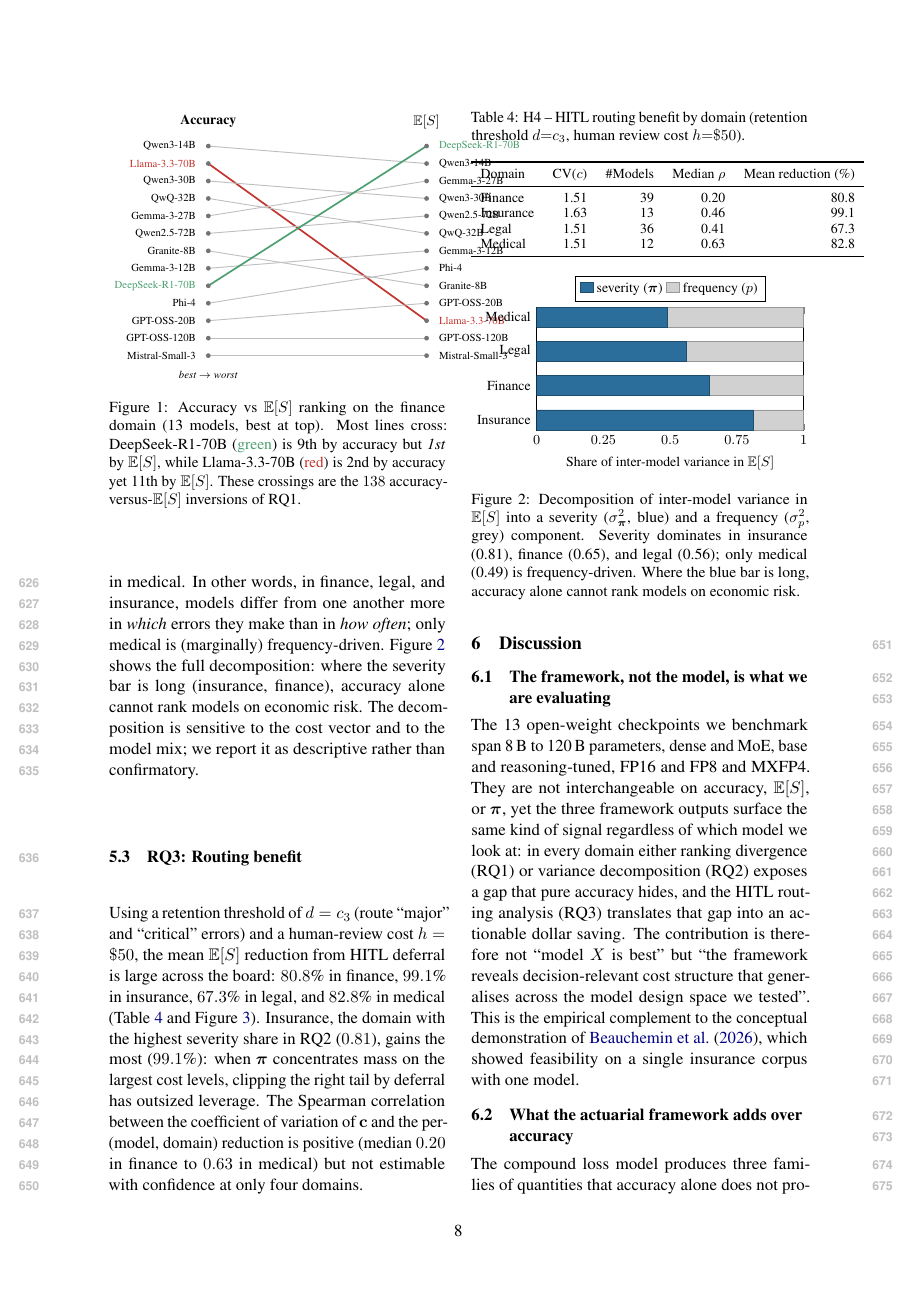
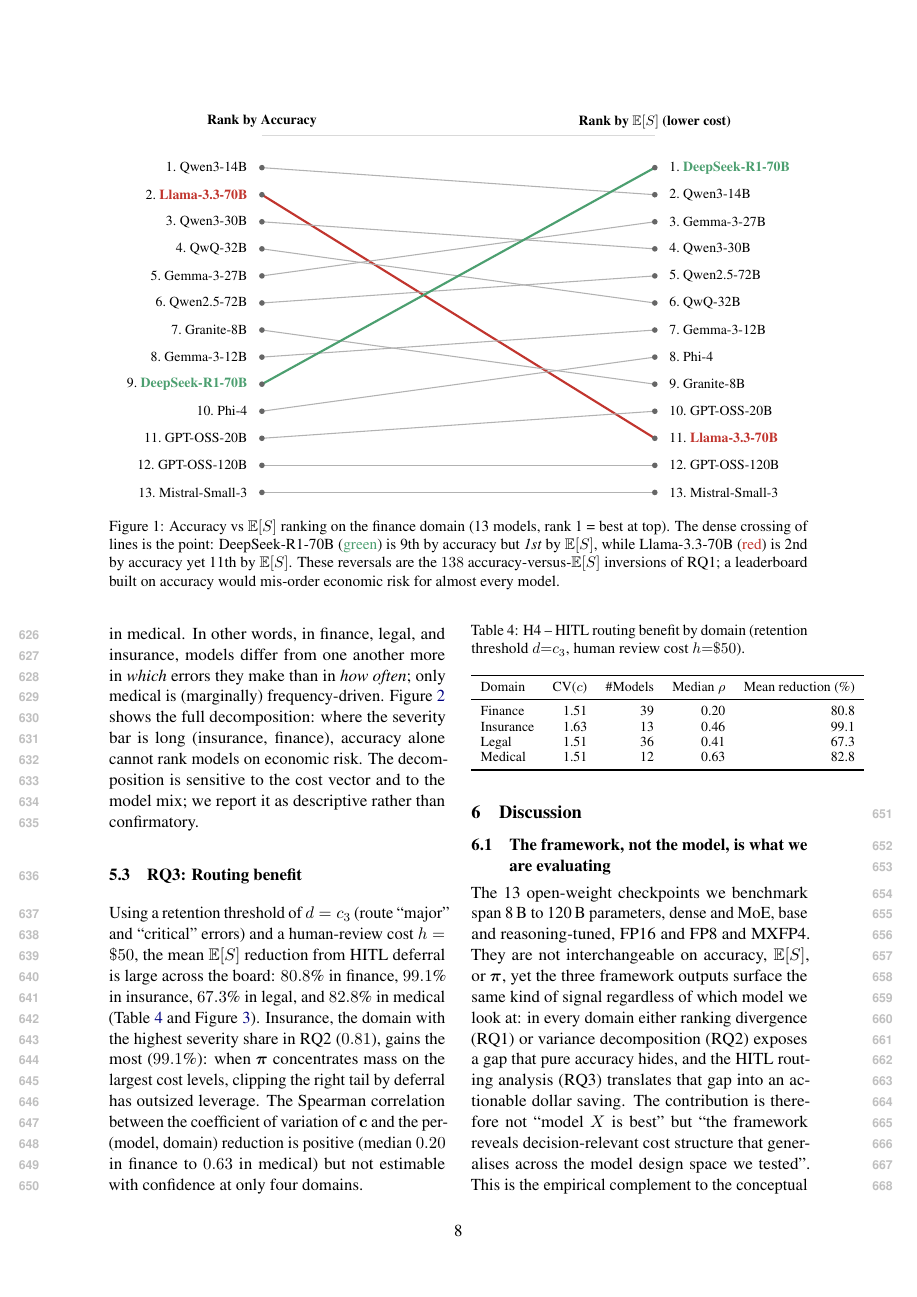
Before and after one commit to davebulaval/severity-eval, a LaTeX paper (paper/main.tex): page 8 of 25. Compiled offline with pdfLaTeX.

Commit message:
paper: widen finance slopegraph to full column, rank-numbered labels (#62)
The single-column slopegraph (Fig 1) had its 13 per-side model
labels overlapping each other and the connecting lines, rendering it
unreadable. Promote it to a figure* spanning both columns:

- columns moved to x=0 / x=9 (was 0/5) for horizontal breathing room
- yscale 0.40 -> 0.62 so the 13 rows are not vertically cramped
- labels prefixed with their rank (1.--13.) and set in \footnotesize;
  the two highlighted models (DeepSeek green, Llama red) bolded
- header rule + clearer column titles ("Rank by Accuracy" /
  "Rank by E[S] (lower cost)")

Visually verified by rendering page 8 to PNG: labels no longer
collide and the green (DeepSeek 9->1) / red (Llama 2->11) crossings
are clearly legible. Figs 2 (variance) and 3 (routing) were already
clean and unchanged.

Co-authored-by: Claude Opus 4.7 <noreply@anthropic.com>

```diff
--- a/paper/main.tex
+++ b/paper/main.tex
@@ -753,69 +753,70 @@
 \end{tabular}
 \end{table}
 
-\begin{figure}[t]
+\begin{figure*}[t]
 \centering
 \begin{tikzpicture}[
-    yscale=0.40, xscale=1.0,
-    every node/.style={font=\scriptsize},
-    rise/.style={draw=sevNeg, line width=1.1pt},
-    drop/.style={draw=sevCrit, line width=1.1pt},
-    flat/.style={draw=black!25, line width=0.6pt},
-    dot/.style={circle, fill=black!55, inner sep=1.1pt},
+    yscale=0.62, xscale=1.0,
+    every node/.style={font=\footnotesize},
+    rise/.style={draw=sevNeg, line width=1.4pt},
+    drop/.style={draw=sevCrit, line width=1.4pt},
+    flat/.style={draw=black!30, line width=0.7pt},
+    dot/.style={circle, fill=black!60, inner sep=1.3pt},
 ]
-  % column headers
-  \node[font=\footnotesize\bfseries] at (0,0.4) {Accuracy};
-  \node[font=\footnotesize\bfseries] at (5,0.4) {$\ES$};
-  \node[font=\scriptsize\itshape] at (0,-14.1) {best $\rightarrow$ worst};
+  % column header rule + titles
+  \node[font=\small\bfseries] at (0,0.7) {Rank by Accuracy};
+  \node[font=\small\bfseries] at (9,0.7) {Rank by $\ES$ (lower cost)};
+  \draw[black!15] (0,0.2) -- (9,0.2);
   % edges (acc_rank on left, es_rank on right); y = -rank
-  \draw[flat] (0,-1) -- (5,-2);   % qwen3-14b
-  \draw[drop] (0,-2) -- (5,-11);  % llama-3.3-70b  (acc 2 -> ES 11)
-  \draw[flat] (0,-3) -- (5,-4);   % qwen3-30b-a3b
-  \draw[flat] (0,-4) -- (5,-6);   % qwq-32b
-  \draw[flat] (0,-5) -- (5,-3);   % gemma-3-27b
-  \draw[flat] (0,-6) -- (5,-5);   % qwen2.5-72b
-  \draw[flat] (0,-7) -- (5,-9);   % granite-3.2-8b
-  \draw[flat] (0,-8) -- (5,-7);   % gemma-3-12b
-  \draw[rise] (0,-9) -- (5,-1);   % deepseek-r1-distill-70b (acc 9 -> ES 1)
-  \draw[flat] (0,-10) -- (5,-8);  % phi-4
-  \draw[flat] (0,-11) -- (5,-10); % gpt-oss-20b
-  \draw[flat] (0,-12) -- (5,-12); % gpt-oss-120b
-  \draw[flat] (0,-13) -- (5,-13); % mistral-small-3
-  % left labels (by accuracy rank)
-  \node[left] at (-0.15,-1) {Qwen3-14B};
-  \node[left] at (-0.15,-2) {\textcolor{sevCrit}{Llama-3.3-70B}};
-  \node[left] at (-0.15,-3) {Qwen3-30B};
-  \node[left] at (-0.15,-4) {QwQ-32B};
-  \node[left] at (-0.15,-5) {Gemma-3-27B};
-  \node[left] at (-0.15,-6) {Qwen2.5-72B};
-  \node[left] at (-0.15,-7) {Granite-8B};
-  \node[left] at (-0.15,-8) {Gemma-3-12B};
-  \node[left] at (-0.15,-9) {\textcolor{sevNeg}{DeepSeek-R1-70B}};
-  \node[left] at (-0.15,-10) {Phi-4};
-  \node[left] at (-0.15,-11) {GPT-OSS-20B};
-  \node[left] at (-0.15,-12) {GPT-OSS-120B};
-  \node[left] at (-0.15,-13) {Mistral-Small-3};
-  % right labels (by E[S] rank)
-  \node[right] at (5.15,-1) {\textcolor{sevNeg}{DeepSeek-R1-70B}};
-  \node[right] at (5.15,-2) {Qwen3-14B};
-  \node[right] at (5.15,-3) {Gemma-3-27B};
-  \node[right] at (5.15,-4) {Qwen3-30B};
-  \node[right] at (5.15,-5) {Qwen2.5-72B};
-  \node[right] at (5.15,-6) {QwQ-32B};
-  \node[right] at (5.15,-7) {Gemma-3-12B};
-  \node[right] at (5.15,-8) {Phi-4};
-  \node[right] at (5.15,-9) {Granite-8B};
-  \node[right] at (5.15,-10) {GPT-OSS-20B};
-  \node[right] at (5.15,-11) {\textcolor{sevCrit}{Llama-3.3-70B}};
-  \node[right] at (5.15,-12) {GPT-OSS-120B};
-  \node[right] at (5.15,-13) {Mistral-Small-3};
+  \draw[flat] (0,-1) -- (9,-2);   % qwen3-14b
+  \draw[drop] (0,-2) -- (9,-11);  % llama-3.3-70b  (acc 2 -> ES 11)
+  \draw[flat] (0,-3) -- (9,-4);   % qwen3-30b-a3b
+  \draw[flat] (0,-4) -- (9,-6);   % qwq-32b
+  \draw[flat] (0,-5) -- (9,-3);   % gemma-3-27b
+  \draw[flat] (0,-6) -- (9,-5);   % qwen2.5-72b
+  \draw[flat] (0,-7) -- (9,-9);   % granite-3.2-8b
+  \draw[flat] (0,-8) -- (9,-7);   % gemma-3-12b
+  \draw[rise] (0,-9) -- (9,-1);   % deepseek-r1-distill-70b (acc 9 -> ES 1)
+  \draw[flat] (0,-10) -- (9,-8);  % phi-4
+  \draw[flat] (0,-11) -- (9,-10); % gpt-oss-20b
+  \draw[flat] (0,-12) -- (9,-12); % gpt-oss-120b
+  \draw[flat] (0,-13) -- (9,-13); % mistral-small-3
+  % left labels (rank. name) by accuracy rank
+  \node[left] at (-0.2,-1) {1.~Qwen3-14B};
+  \node[left] at (-0.2,-2) {2.~\textcolor{sevCrit}{\bfseries Llama-3.3-70B}};
+  \node[left] at (-0.2,-3) {3.~Qwen3-30B};
+  \node[left] at (-0.2,-4) {4.~QwQ-32B};
+  \node[left] at (-0.2,-5) {5.~Gemma-3-27B};
+  \node[left] at (-0.2,-6) {6.~Qwen2.5-72B};
+  \node[left] at (-0.2,-7) {7.~Granite-8B};
+  \node[left] at (-0.2,-8) {8.~Gemma-3-12B};
+  \node[left] at (-0.2,-9) {9.~\textcolor{sevNeg}{\bfseries DeepSeek-R1-70B}};
+  \node[left] at (-0.2,-10) {10.~Phi-4};
+  \node[left] at (-0.2,-11) {11.~GPT-OSS-20B};
+  \node[left] at (-0.2,-12) {12.~GPT-OSS-120B};
+  \node[left] at (-0.2,-13) {13.~Mistral-Small-3};
+  % right labels (rank. name) by E[S] rank
+  \node[right] at (9.2,-1) {1.~\textcolor{sevNeg}{\bfseries DeepSeek-R1-70B}};
+  \node[right] at (9.2,-2) {2.~Qwen3-14B};
+  \node[right] at (9.2,-3) {3.~Gemma-3-27B};
+  \node[right] at (9.2,-4) {4.~Qwen3-30B};
+  \node[right] at (9.2,-5) {5.~Qwen2.5-72B};
+  \node[right] at (9.2,-6) {6.~QwQ-32B};
+  \node[right] at (9.2,-7) {7.~Gemma-3-12B};
+  \node[right] at (9.2,-8) {8.~Phi-4};
+  \node[right] at (9.2,-9) {9.~Granite-8B};
+  \node[right] at (9.2,-10) {10.~GPT-OSS-20B};
+  \node[right] at (9.2,-11) {11.~\textcolor{sevCrit}{\bfseries Llama-3.3-70B}};
+  \node[right] at (9.2,-12) {12.~GPT-OSS-120B};
+  \node[right] at (9.2,-13) {13.~Mistral-Small-3};
   % endpoint dots
-  \foreach \y in {1,...,13}{ \node[dot] at (0,-\y){}; \node[dot] at (5,-\y){}; }
+  \foreach \y in {1,...,13}{ \node[dot] at (0,-\y){}; \node[dot] at (9,-\y){}; }
 \end{tikzpicture}
 \caption{Accuracy vs $\ES$ ranking on the finance domain (13 models,
-best at top). Most lines cross: DeepSeek-R1-70B
-(\textcolor{sevNeg}{green}) is 9th by accuracy but \emph{1st} by
-$\ES$, while Llama-3.3-70B (\textcolor{sevCrit}{red}) is 2nd by
-accuracy yet 11th by $\ES$. These crossings are the $138$
-accuracy-versus-$\ES$ inversions of RQ1.}
+rank~1 = best at top). The dense crossing of lines is the point:
+DeepSeek-R1-70B (\textcolor{sevNeg}{green}) is 9th by accuracy but
+\emph{1st} by $\ES$, while Llama-3.3-70B (\textcolor{sevCrit}{red})
+is 2nd by accuracy yet 11th by $\ES$. These reversals are the $138$
+accuracy-versus-$\ES$ inversions of RQ1; a leaderboard built on
+accuracy would mis-order economic risk for almost every model.}
 \label{fig:ranking_finance}
```
Also changed, not shown: paper/main.tex (2 more changed lines).
